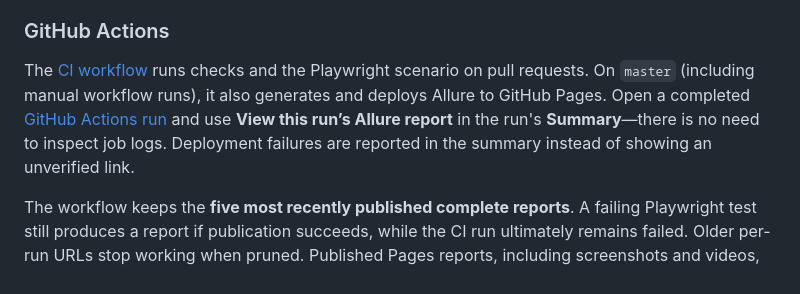
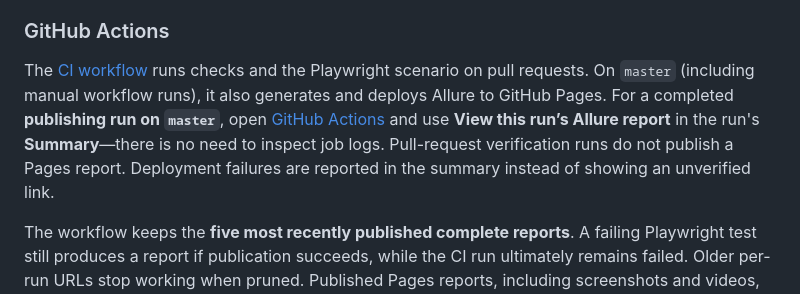
Before and after one commit to AvgBlue/jones-automation-exercise, a Markdown page: README.md, the part around the change. Drawn GitHub-style.

Commit message:
Clarify report links are available on publishing runs only

```diff
--- a/README.md
+++ b/README.md
@@ -44,7 +44,7 @@ The generated `allure-results/`, `allure-report/`, `test-results/`, and `artifac
 
 ### GitHub Actions
 
-The [CI workflow](.github/workflows/allure-reports.yml) runs checks and the Playwright scenario on pull requests. On `master` (including manual workflow runs), it also generates and deploys Allure to GitHub Pages. Open a completed [GitHub Actions run](https://github.com/AvgBlue/jones-automation-exercise/actions/workflows/allure-reports.yml) and use **View this run’s Allure report** in the run's **Summary**—there is no need to inspect job logs. Deployment failures are reported in the summary instead of showing an unverified link.
+The [CI workflow](.github/workflows/allure-reports.yml) runs checks and the Playwright scenario on pull requests. On `master` (including manual workflow runs), it also generates and deploys Allure to GitHub Pages. For a completed **publishing run on `master`**, open [GitHub Actions](https://github.com/AvgBlue/jones-automation-exercise/actions/workflows/allure-reports.yml) and use **View this run’s Allure report** in the run's **Summary**—there is no need to inspect job logs. Pull-request verification runs do not publish a Pages report. Deployment failures are reported in the summary instead of showing an unverified link.
 
 The workflow keeps the **five most recently published complete reports**. A failing Playwright test still produces a report if publication succeeds, while the CI run ultimately remains failed. Older per-run URLs stop working when pruned. Published Pages reports, including screenshots and videos, may be publicly accessible; the test uses synthetic data and no credentials.
 
```
